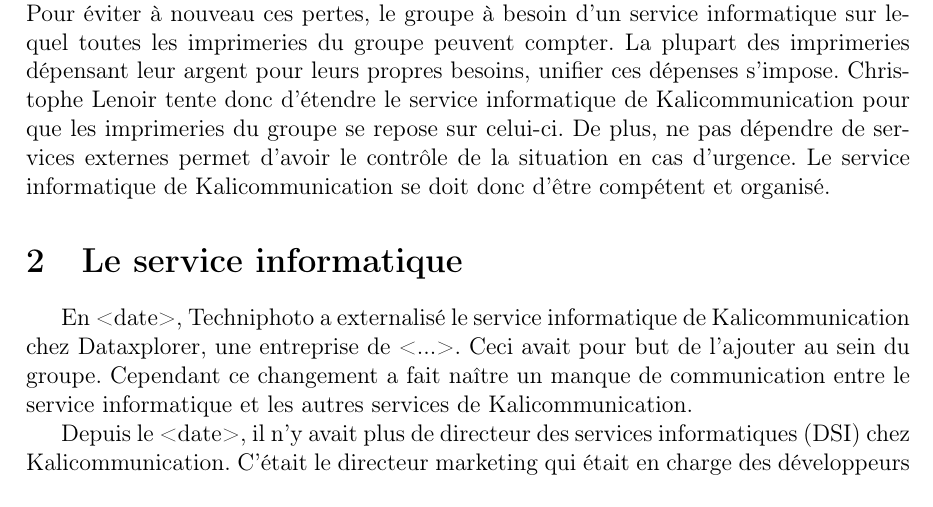
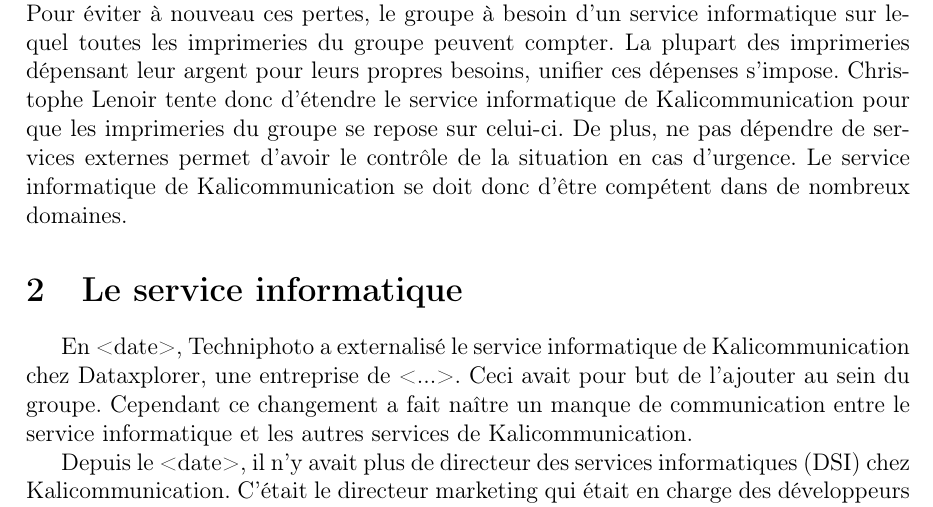
Before and after one commit to arthurteisseire-epitech/internship_report, a LaTeX document (internship_report.tex, which reads part1/stake.tex): part of page 5 of 7, cut so that both start at the same text. Compiled offline with pdfLaTeX.

Commit message:
Modify last sentence of 'les imprimeries' section

```diff
--- a/part1/stake.tex
+++ b/part1/stake.tex
@@ -3,7 +3,7 @@
 \section{Les imprimeries}
 Chez les imprimeurs, acquérir des connaissances en informatique n'est souvent pas une priorité. La plupart des imprimeries du groupe manquent de connaissances et de matériels dans le domaine. Ce manque de connaissances à fais prendre de mauvaises décisions qui ont fait perdre beaucoup d'argent aux imprimeries.\newline
 A titre d'exemple, une imprimerie du groupe a investi une grande somme d'argent pour créer leur site internet. Une fois le site internet terminé, ils se sont rendu compte que la version utilisée n'était déjà plus maintenu, avant même que le développement commence. Le site est pour l'instant fonctionnel mais il devra sans doute être refait entièrement prochainement.\newline
-Pour éviter à nouveau ces pertes, le groupe à besoin d'un service informatique sur lequel toutes les imprimeries du groupe peuvent compter. La plupart des imprimeries dépensant leur argent pour leurs propres besoins, unifier ces dépenses s'impose. Christophe Lenoir tente donc d'étendre le service informatique de Kalicommunication pour que les imprimeries du groupe se repose sur celui-ci. De plus, ne pas dépendre de services externes permet d'avoir le contrôle de la situation en cas d'urgence. Le service informatique de Kalicommunication se doit donc d'être compétent et organisé.
+Pour éviter à nouveau ces pertes, le groupe à besoin d'un service informatique sur lequel toutes les imprimeries du groupe peuvent compter. La plupart des imprimeries dépensant leur argent pour leurs propres besoins, unifier ces dépenses s'impose. Christophe Lenoir tente donc d'étendre le service informatique de Kalicommunication pour que les imprimeries du groupe se repose sur celui-ci. De plus, ne pas dépendre de services externes permet d'avoir le contrôle de la situation en cas d'urgence. Le service informatique de Kalicommunication se doit donc d'être compétent dans de nombreux domaines.
 
 \section{Le service informatique}
 En <date>, Techniphoto a externalisé le service informatique de Kalicommunication chez Dataxplorer, une entreprise de <...>. Ceci avait pour but de l'ajouter au sein du groupe. Cependant ce changement a fait naître un manque de communication entre le service informatique et les autres services de Kalicommunication.
```
